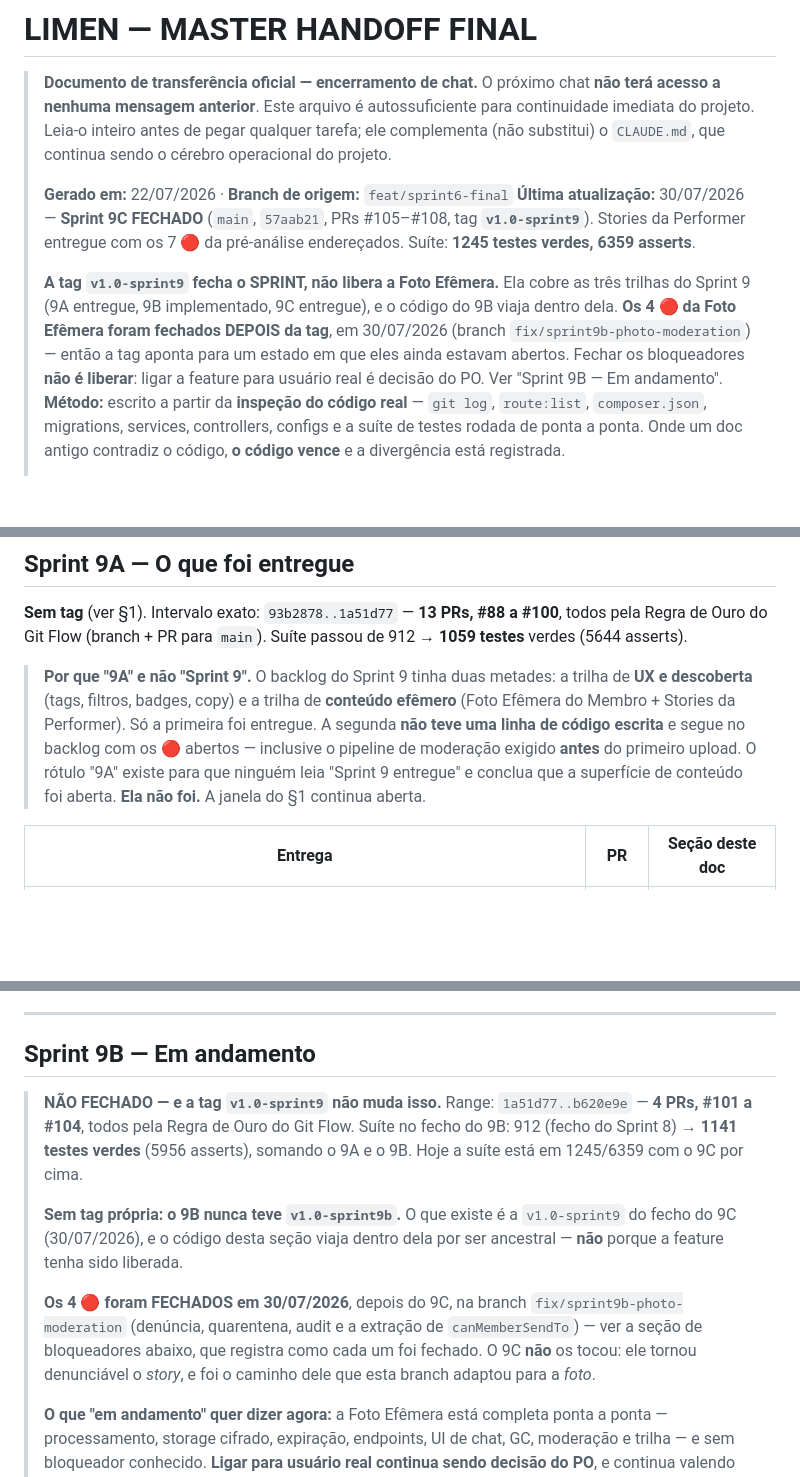
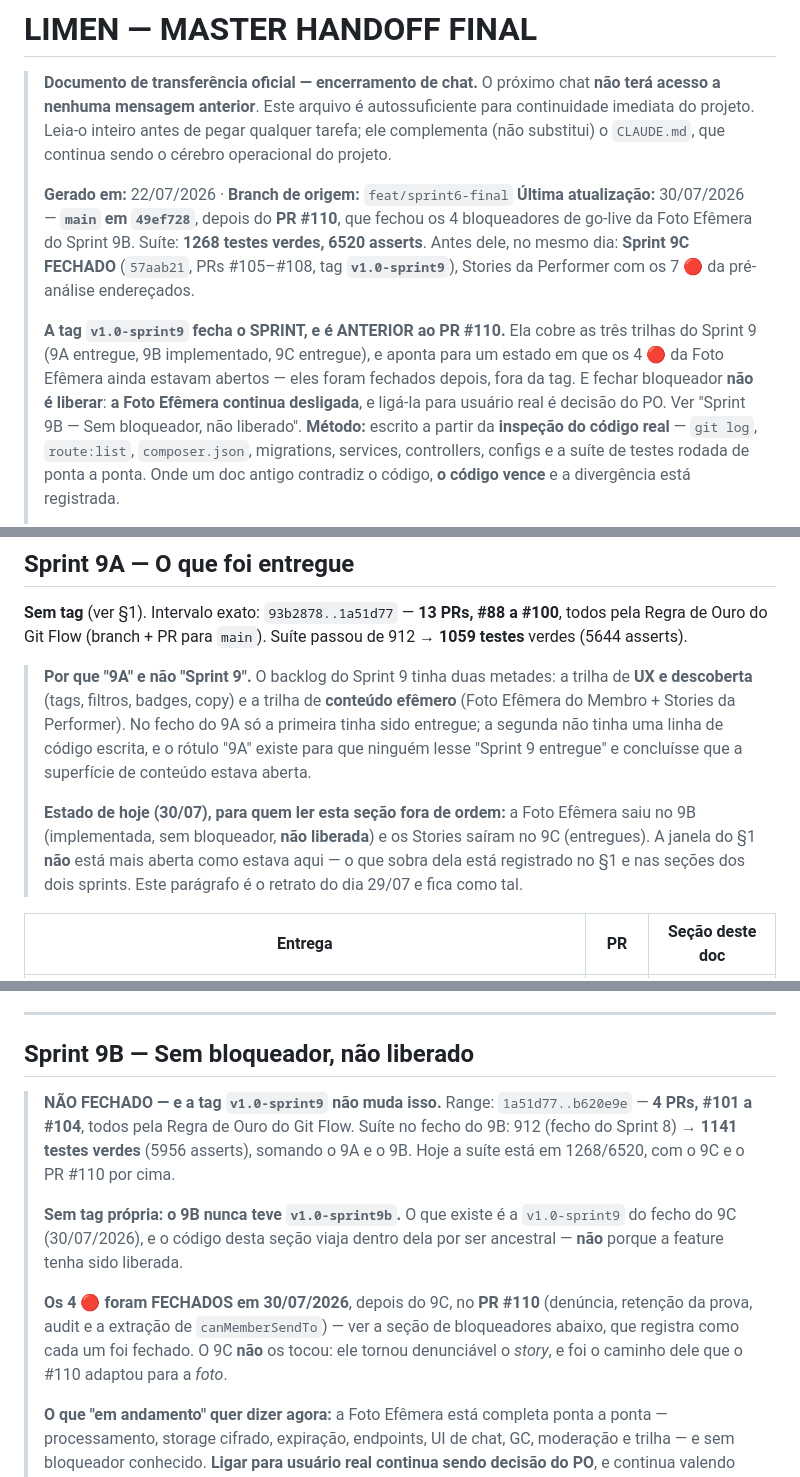
Before and after one commit to robsonlupo-dev/limen, a Markdown page: docs/MASTER_HANDOFF_FINAL.md, 3 parts joined by grey strips. GitHub-like rendering; blank space fills up the shorter version.

```diff
--- a/docs/MASTER_HANDOFF_FINAL.md
+++ b/docs/MASTER_HANDOFF_FINAL.md
@@ -7,17 +7,19 @@
 > continua sendo o cérebro operacional do projeto.
 >
 > **Gerado em:** 22/07/2026 · **Branch de origem:** `feat/sprint6-final`
-> **Última atualização:** 30/07/2026 — **Sprint 9C FECHADO** (`main`, `57aab21`,
-> PRs #105–#108, tag **`v1.0-sprint9`**). Stories da Performer entregue com os 7
-> 🔴 da pré-análise endereçados. Suíte: **1245 testes verdes, 6359 asserts**.
+> **Última atualização:** 30/07/2026 — **`main` em `49ef728`**, depois do
+> **PR #110**, que fechou os 4 bloqueadores de go-live da Foto Efêmera do
+> Sprint 9B. Suíte: **1268 testes verdes, 6520 asserts**.
+> Antes dele, no mesmo dia: **Sprint 9C FECHADO** (`57aab21`, PRs #105–#108, tag
+> **`v1.0-sprint9`**), Stories da Performer com os 7 🔴 da pré-análise
+> endereçados.
 >
-> **A tag `v1.0-sprint9` fecha o SPRINT, não libera a Foto Efêmera.** Ela cobre
-> as três trilhas do Sprint 9 (9A entregue, 9B implementado, 9C entregue), e o
-> código do 9B viaja dentro dela. **Os 4 🔴 da Foto Efêmera foram fechados DEPOIS
-> da tag**, em 30/07/2026 (branch `fix/sprint9b-photo-moderation`) — então a tag
-> aponta para um estado em que eles ainda estavam abertos. Fechar os
-> bloqueadores **não é liberar**: ligar a feature para usuário real é decisão do
-> PO. Ver "Sprint 9B — Em andamento".
+> **A tag `v1.0-sprint9` fecha o SPRINT, e é ANTERIOR ao PR #110.** Ela cobre as
+> três trilhas do Sprint 9 (9A entregue, 9B implementado, 9C entregue), e aponta
+> para um estado em que os 4 🔴 da Foto Efêmera ainda estavam abertos — eles
+> foram fechados depois, fora da tag. E fechar bloqueador **não é liberar**:
+> **a Foto Efêmera continua desligada**, e ligá-la para usuário real é decisão do
+> PO. Ver "Sprint 9B — Sem bloqueador, não liberado".
 > **Método:** escrito a partir da **inspeção do código real** — `git log`,
 > `route:list`, `composer.json`, migrations, services, controllers, configs e a
 > suíte de testes rodada de ponta a ponta. Onde um doc antigo contradiz o código,
@@ -294,12 +303,16 @@ todos pela Regra de Ouro do Git Flow (branch + PR para `main`). Suíte passou de
 
 > **Por que "9A" e não "Sprint 9".** O backlog do Sprint 9 tinha duas metades: a
 > trilha de **UX e descoberta** (tags, filtros, badges, copy) e a trilha de
-> **conteúdo efêmero** (Foto Efêmera do Membro + Stories da Performer). Só a
-> primeira foi entregue. A segunda **não teve uma linha de código escrita** e
-> segue no backlog com os 🔴 abertos — inclusive o pipeline de moderação exigido
-> **antes** do primeiro upload. O rótulo "9A" existe para que ninguém leia
-> "Sprint 9 entregue" e conclua que a superfície de conteúdo foi aberta. **Ela
-> não foi.** A janela do §1 continua aberta.
+> **conteúdo efêmero** (Foto Efêmera do Membro + Stories da Performer). No fecho
+> do 9A só a primeira tinha sido entregue; a segunda não tinha uma linha de código
+> escrita, e o rótulo "9A" existe para que ninguém lesse "Sprint 9 entregue" e
+> concluísse que a superfície de conteúdo estava aberta.
+>
+> **Estado de hoje (30/07), para quem ler esta seção fora de ordem:** a Foto
+> Efêmera saiu no 9B (implementada, sem bloqueador, **não liberada**) e os
+> Stories saíram no 9C (entregues). A janela do §1 **não** está mais aberta como
+> estava aqui — o que sobra dela está registrado no §1 e nas seções dos dois
+> sprints. Este parágrafo é o retrato do dia 29/07 e fica como tal.
 
 | Entrega | PR | Seção deste doc |
 |---|---|---|
@@ -388,22 +401,22 @@ propósito. Ver §15.1.
 
 ---
 
-## Sprint 9B — Em andamento
+## Sprint 9B — Sem bloqueador, não liberado
 
 > **NÃO FECHADO — e a tag `v1.0-sprint9` não muda isso.** Range: `1a51d77..b620e9e`
 > — **4 PRs, #101 a #104**, todos pela Regra de Ouro do Git Flow. Suíte no fecho
 > do 9B: 912 (fecho do Sprint 8) → **1141 testes verdes** (5956 asserts), somando
-> o 9A e o 9B. Hoje a suíte está em 1245/6359 com o 9C por cima.
+> o 9A e o 9B. Hoje a suíte está em 1268/6520, com o 9C e o PR #110 por cima.
 >
 > **Sem tag própria: o 9B nunca teve `v1.0-sprint9b`.** O que existe é a
 > `v1.0-sprint9` do fecho do 9C (30/07/2026), e o código desta seção viaja dentro
 > dela por ser ancestral — **não** porque a feature tenha sido liberada.
 >
-> **Os 4 🔴 foram FECHADOS em 30/07/2026**, depois do 9C, na branch
-> `fix/sprint9b-photo-moderation` (denúncia, quarentena, audit e a extração de
-> `canMemberSendTo`) — ver a seção de bloqueadores abaixo, que registra como cada
-> um foi fechado. O 9C **não** os tocou: ele tornou denunciável o *story*, e foi
-> o caminho dele que esta branch adaptou para a *foto*.
+> **Os 4 🔴 foram FECHADOS em 30/07/2026**, depois do 9C, no **PR #110**
+> (denúncia, retenção da prova, audit e a extração de `canMemberSendTo`) — ver a
+> seção de bloqueadores abaixo, que registra como cada um foi fechado. O 9C
+> **não** os tocou: ele tornou denunciável o *story*, e foi o caminho dele que o
+> #110 adaptou para a *foto*.
 >
 > **O que "em andamento" quer dizer agora:** a Foto Efêmera está completa ponta a
 > ponta — processamento, storage cifrado, expiração, endpoints, UI de chat, GC,
```
Also changed, not shown: other parts of docs/MASTER_HANDOFF_FINAL.md (+30 -19 lines), CLAUDE.md (+20 -19 lines).
